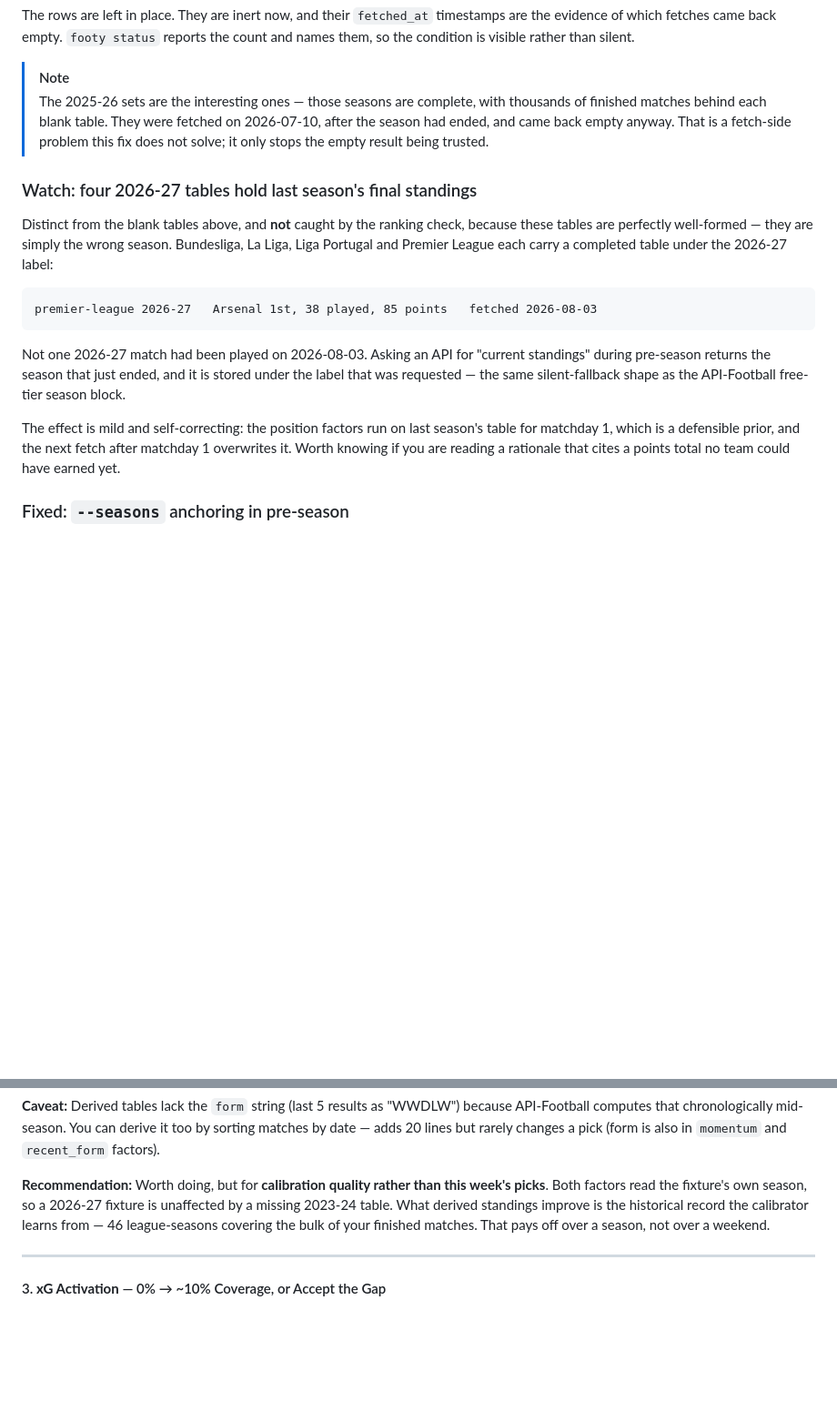
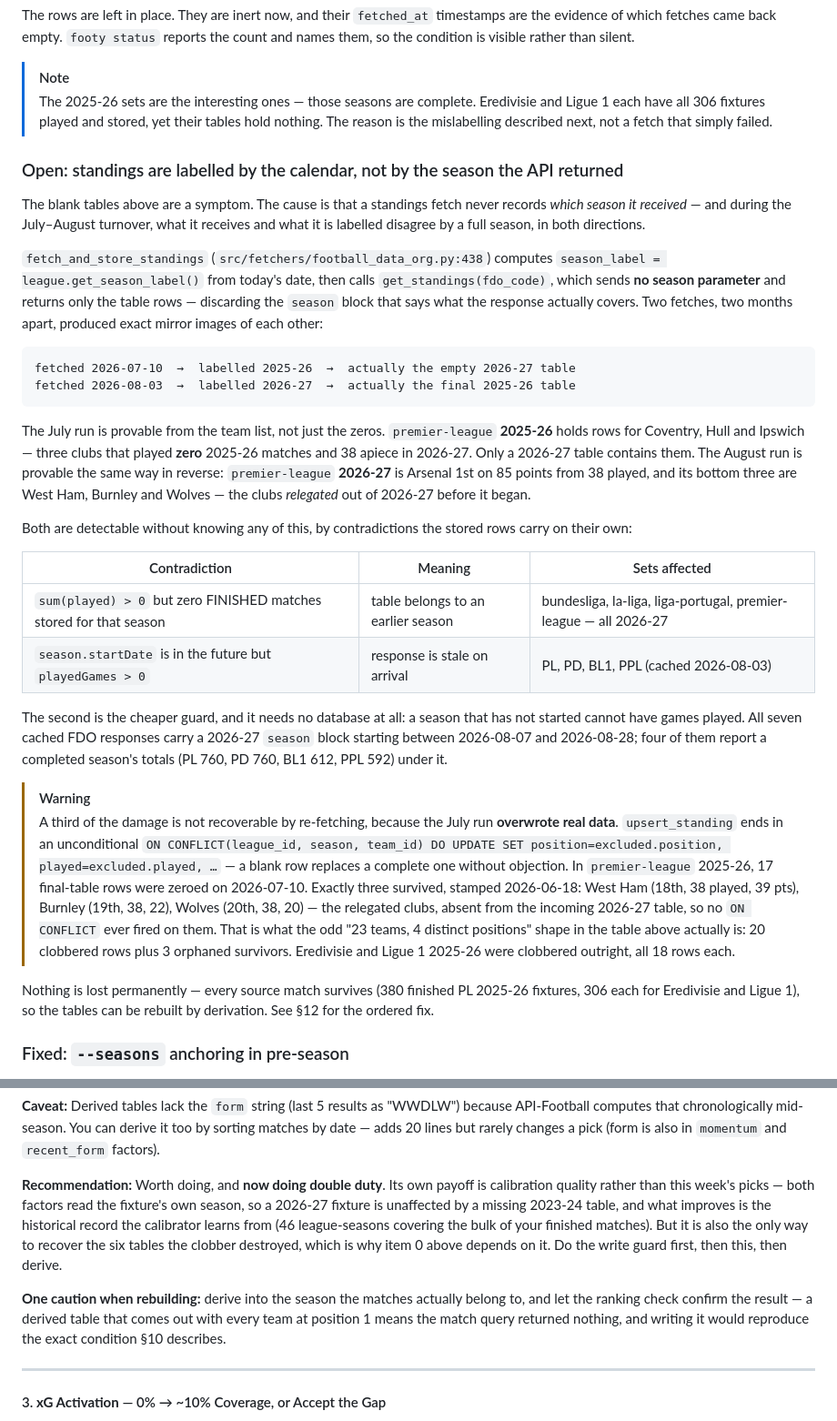
Before and after one commit to islajr/footy-predict, a Markdown page: cli_guide.md, 2 parts joined by grey strips. Shown at 91% size. Rendered like a GitHub page; blank space fills up the shorter version.

Commit message:
docs(cli): correct the standings root cause and re-rank the roadmap
The previous §10 entry said the API returns last season's table during
pre-season and it gets stored under the requested label. The cached
responses disprove that: every FDO `season` block correctly reads 2026-27,
and get_season_label() computes correctly for the fetch date. The label is
not wrong — it is unverified, and the contents are stale independently.

Replaces it with the evidence: the July and August fetches were mislabelled
in opposite directions, provable from team lists rather than from the zeros
(2025-26 holds Coventry/Hull/Ipswich, who played no 2025-26 matches;
2026-27 holds the clubs relegated out of it). Documents the clobber that
followed, with the three surviving relegated-club rows as proof of
mechanism, and gives two contradiction queries that detect both halves.

Also replaces the claim that the effect is "mild and self-correcting" — it
destroyed 53 rows — and adds the fix as roadmap item 0, since everything
else listed is coverage never had rather than coverage lost. Derived
standings keeps its own ranking but gains a nearer-term job as the only
recovery path.

Co-Authored-By: Claude Opus 5 <noreply@anthropic.com>

````diff
--- a/cli_guide.md
+++ b/cli_guide.md
@@ -1017,19 +1017,34 @@ serie-a         2026-27   20 teams, 1 distinct position, 0 played
 The rows are left in place. They are inert now, and their `fetched_at` timestamps are the evidence of which fetches came back empty. `footy status` reports the count and names them, so the condition is visible rather than silent.
 
 > [!NOTE]
-> The 2025-26 sets are the interesting ones — those seasons are complete, with thousands of finished matches behind each blank table. They were fetched on 2026-07-10, after the season had ended, and came back empty anyway. That is a fetch-side problem this fix does not solve; it only stops the empty result being trusted.
-
-### Watch: four 2026-27 tables hold last season's final standings
-
-Distinct from the blank tables above, and **not** caught by the ranking check, because these tables are perfectly well-formed — they are simply the wrong season. Bundesliga, La Liga, Liga Portugal and Premier League each carry a completed table under the 2026-27 label:
-
-```
-premier-league 2026-27   Arsenal 1st, 38 played, 85 points   fetched 2026-08-03
-```
-
-Not one 2026-27 match had been played on 2026-08-03. Asking an API for "current standings" during pre-season returns the season that just ended, and it is stored under the label that was requested — the same silent-fallback shape as the API-Football free-tier season block.
-
-The effect is mild and self-correcting: the position factors run on last season's table for matchday 1, which is a defensible prior, and the next fetch after matchday 1 overwrites it. Worth knowing if you are reading a rationale that cites a points total no team could have earned yet.
+> The 2025-26 sets are the interesting ones — those seasons are complete. Eredivisie and Ligue 1 each have all 306 fixtures played and stored, yet their tables hold nothing. The reason is the mislabelling described next, not a fetch that simply failed.
+
+### Open: standings are labelled by the calendar, not by the season the API returned
+
+The blank tables above are a symptom. The cause is that a standings fetch never records *which season it received* — and during the July–August turnover, what it receives and what it is labelled disagree by a full season, in both directions.
+
+`fetch_and_store_standings` (`src/fetchers/football_data_org.py:438`) computes `season_label = league.get_season_label()` from today's date, then calls `get_standings(fdo_code)`, which sends **no season parameter** and returns only the table rows — discarding the `season` block that says what the response actually covers. Two fetches, two months apart, produced exact mirror images of each other:
+
+```
+fetched 2026-07-10  →  labelled 2025-26  →  actually the empty 2026-27 table
+fetched 2026-08-03  →  labelled 2026-27  →  actually the final 2025-26 table
+```
+
+The July run is provable from the team list, not just the zeros. `premier-league` **2025-26** holds rows for Coventry, Hull and Ipswich — three clubs that played **zero** 2025-26 matches and 38 apiece in 2026-27. Only a 2026-27 table contains them. The August run is provable the same way in reverse: `premier-league` **2026-27** is Arsenal 1st on 85 points from 38 played, and its bottom three are West Ham, Burnley and Wolves — the clubs *relegated* out of 2026-27 before it began.
+
+Both are detectable without knowing any of this, by contradictions the stored rows carry on their own:
+
+| Contradiction | Meaning | Sets affected |
+|---|---|---|
+| `sum(played) > 0` but zero FINISHED matches stored for that season | table belongs to an earlier season | bundesliga, la-liga, liga-portugal, premier-league — all 2026-27 |
+| `season.startDate` is in the future but `playedGames > 0` | response is stale on arrival | PL, PD, BL1, PPL (cached 2026-08-03) |
+
+The second is the cheaper guard, and it needs no database at all: a season that has not started cannot have games played. All seven cached FDO responses carry a 2026-27 `season` block starting between 2026-08-07 and 2026-08-28; four of them report a completed season's totals (PL 760, PD 760, BL1 612, PPL 592) under it.
+
+> [!WARNING]
+> A third of the damage is not recoverable by re-fetching, because the July run **overwrote real data**. `upsert_standing` ends in an unconditional `ON CONFLICT(league_id, season, team_id) DO UPDATE SET position=excluded.position, played=excluded.played, …` — a blank row replaces a complete one without objection. In `premier-league` 2025-26, 17 final-table rows were zeroed on 2026-07-10. Exactly three survived, stamped 2026-06-18: West Ham (18th, 38 played, 39 pts), Burnley (19th, 38, 22), Wolves (20th, 38, 20) — the relegated clubs, absent from the incoming 2026-27 table, so no `ON CONFLICT` ever fired on them. That is what the odd "23 teams, 4 distinct positions" shape in the table above actually is: 20 clobbered rows plus 3 orphaned survivors. Eredivisie and Ligue 1 2025-26 were clobbered outright, all 18 rows each.
+
+Nothing is lost permanently — every source match survives (380 finished PL 2025-26 fixtures, 306 each for Eredivisie and Ligue 1), so the tables can be rebuilt by derivation. See §12 for the ordered fix.
 
 ### Fixed: `--seasons` anchoring in pre-season
 
@@ -1209,7 +1252,9 @@ Everything else on the "Phase E roadmap" is either dead code (events/predictions
 
 **Caveat:** Derived tables lack the `form` string (last 5 results as "WWDLW") because API-Football computes that chronologically mid-season. You can derive it too by sorting matches by date — adds 20 lines but rarely changes a pick (form is also in `momentum` and `recent_form` factors).
 
-**Recommendation:** Worth doing, but for **calibration quality rather than this week's picks**. Both factors read the fixture's own season, so a 2026-27 fixture is unaffected by a missing 2023-24 table. What derived standings improve is the historical record the calibrator learns from — 46 league-seasons covering the bulk of your finished matches. That pays off over a season, not over a weekend.
+**Recommendation:** Worth doing, and **now doing double duty**. Its own payoff is calibration quality rather than this week's picks — both factors read the fixture's own season, so a 2026-27 fixture is unaffected by a missing 2023-24 table, and what improves is the historical record the calibrator learns from (46 league-seasons covering the bulk of your finished matches). But it is also the only way to recover the six tables the clobber destroyed, which is why item 0 above depends on it. Do the write guard first, then this, then derive.
+
+**One caution when rebuilding:** derive into the season the matches actually belong to, and let the ranking check confirm the result — a derived table that comes out with every team at position 1 means the match query returned nothing, and writing it would reproduce the exact condition §10 describes.
 
 ---
 
````
Also changed, not shown: other parts of cli_guide.md (+28 -0 lines).
